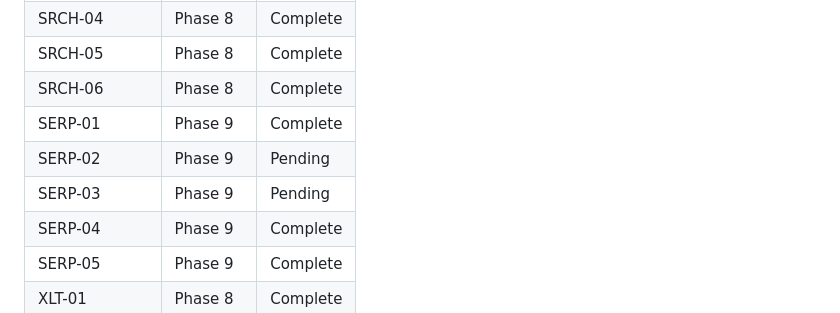
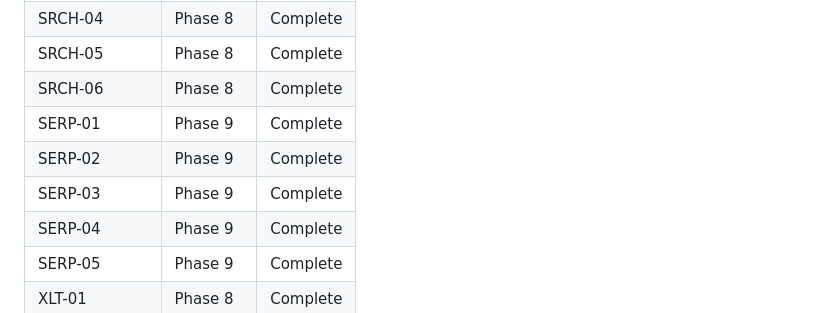
Before and after one commit to benfoden/hime, a Markdown page: .planning/REQUIREMENTS.md, the part around one of its changes. Drawn GitHub-style.

Commit message:
docs(v1.2): milestone audit — 17/18 reqs, SERP-02/03 confirmed satisfied, SRCH-06 debounce gap
Co-Authored-By: Claude Opus 4.8 <noreply@anthropic.com>

```diff
--- a/.planning/REQUIREMENTS.md
+++ b/.planning/REQUIREMENTS.md
@@ -71,8 +71,8 @@
 | SRCH-05 | Phase 8 | Complete |
 | SRCH-06 | Phase 8 | Complete |
 | SERP-01 | Phase 9 | Complete |
-| SERP-02 | Phase 9 | Pending |
-| SERP-03 | Phase 9 | Pending |
+| SERP-02 | Phase 9 | Complete |
+| SERP-03 | Phase 9 | Complete |
 | SERP-04 | Phase 9 | Complete |
 | SERP-05 | Phase 9 | Complete |
 | XLT-01 | Phase 8 | Complete |
```
Also changed, not shown: other parts of .planning/REQUIREMENTS.md (+2 -2 lines), .planning/v1.2-MILESTONE-AUDIT.md (added, +86 -0 lines).
